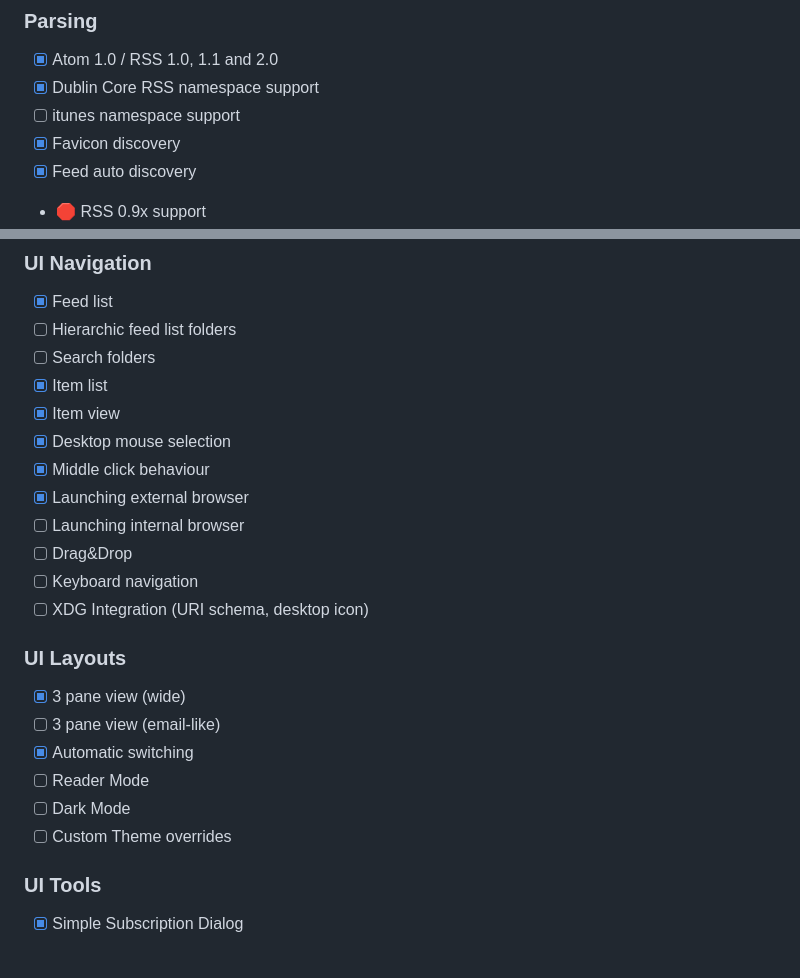
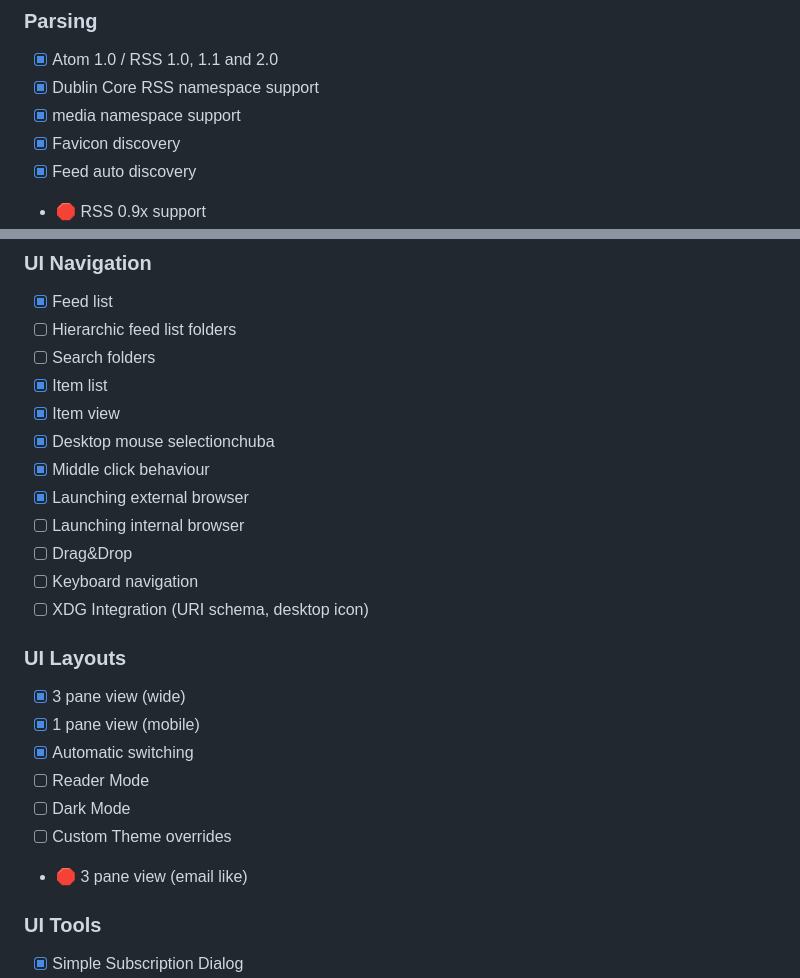
Before and after one commit to lwindolf/newsagain, a Markdown page: README.md, 2 parts joined by grey strips. Rendered like a GitHub page; blank space fills up the shorter version.

```diff
--- a/README.md
+++ b/README.md
@@ -56,7 +56,7 @@ a 🛑 means the feature won't be ported.
 
 - [x] Atom 1.0 / RSS 1.0, 1.1 and 2.0
 - [x] Dublin Core RSS namespace support
-- [ ] itunes namespace support
+- [x] media namespace support
 - [x] Favicon discovery
 - [x] Feed auto discovery
 - 🛑 RSS 0.9x support
@@ -97,7 +97,7 @@ a 🛑 means the feature won't be ported.
 - [ ] Search folders
 - [x] Item list
 - [x] Item view
-- [x] Desktop mouse selection
+- [x] Desktop mouse selectionchuba
 - [x] Middle click behaviour
 - [x] Launching external browser
 - [ ] Launching internal browser
@@ -108,11 +108,12 @@ a 🛑 means the feature won't be ported.
 ### UI Layouts
 
 - [x] 3 pane view (wide)
-- [ ] 3 pane view (email-like)
+- [x] 1 pane view (mobile)
 - [x] Automatic switching
 - [ ] Reader Mode
 - [ ] Dark Mode
 - [ ] Custom Theme overrides
+- 🛑 3 pane view (email like)
 
 ### UI Tools
 
```
